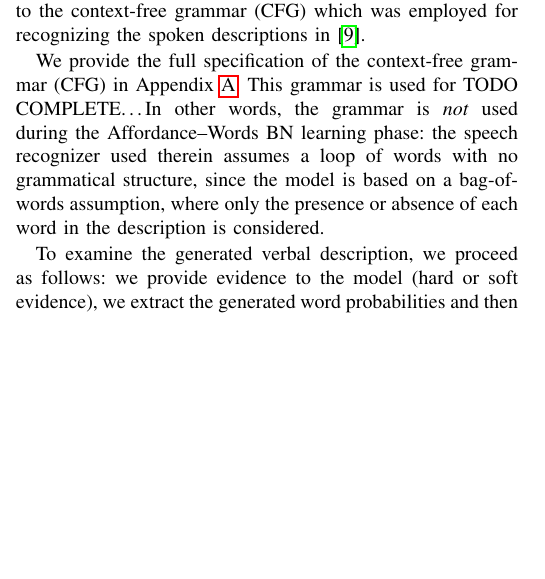
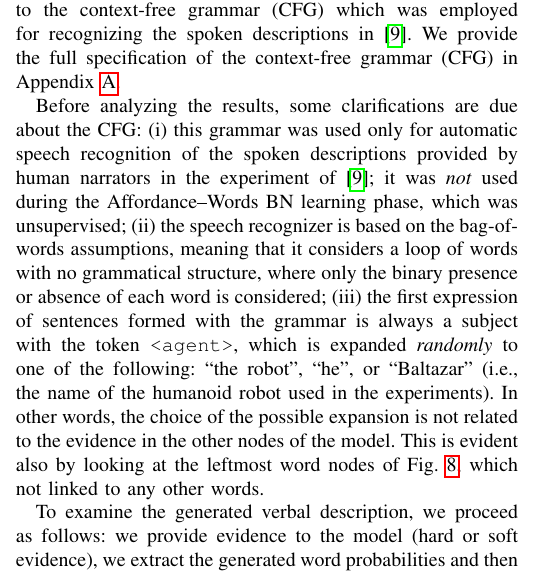
Before and after one commit to gsaponaro/tcds-gestures, a LaTeX paper (article/2017-11_submission/gsaponaro-tcds2017language.tex, which reads article/2017-11_submission/results.tex): part of one column of page 6 of 9, cut so that both start at the same text, the shorter picture padded with empty space. Compiled offline with pdfLaTeX; a missing font is replaced by an installed copy or a similar font; a LaTeX package or settings file that is missing is left out.

Commit message:
Add clarifications about CFG

```diff
--- a/article/2017-11_submission/results.tex
+++ b/article/2017-11_submission/results.tex
@@ -54,10 +54,12 @@ Fig.~\ref{fig:probdiff} shows the variation in word occurrence probabilities bet
 
 In the previous experiment, we have seen how our model is able to generate word probabilities after having received probabilistic observed evidence.
 We now wish to go a step further and generate syntactically correct \emph{sentences}, according to the \ac{CFG} which was employed for recognizing the spoken descriptions in~\cite{salvi:2012:smcb}.
+We provide the full specification of the \acf{CFG} in Appendix~\ref{appendix:grammar}.
 
-We provide the full specification of the \acf{CFG} in Appendix~\ref{appendix:grammar}.
-This grammar is used for TODO COMPLETE\dots
-In other words, the grammar is \emph{not} used during the \AffWords{} \ac{BN} learning phase: the speech recognizer used therein assumes a loop of words with no grammatical structure, since the model is based on a bag-of-words assumption, where only the presence or absence of each word in the description is considered.
+Before analyzing the results, some clarifications are due about the \ac{CFG}:
+(i)~this grammar was used only for automatic speech recognition of the spoken descriptions provided by human narrators in the experiment of~\cite{salvi:2012:smcb}; it was \emph{not} used during the \AffWords{} \ac{BN} learning phase, which was unsupervised;
+(ii)~the speech recognizer is based on the bag-of-words assumptions, meaning that it considers a loop of words with no grammatical structure, where only the binary presence or absence of each word is considered;
+(iii)~the first expression of sentences formed with the grammar is always a subject with the token \verb!<agent>!, which is expanded \emph{randomly} to one of the following: ``the robot'', ``he'', or ``Baltazar''~(i.e., the name of the humanoid robot used in the experiments). In other words, the choice of the possible expansion is not related to the evidence in the other nodes of the model. This is evident also by looking at the leftmost word nodes of Fig.~\ref{fig:grammar}, which not linked to any other words.
 
 To examine the generated verbal description, we proceed as follows: we provide evidence to the model~(hard or soft evidence), we extract the generated word probabilities and then we match them to a list of~\SI{1000} possible sentences~(randomly generated according to the \ac{CFG}).
 The matching process is described in Appendix~\ref{appendix:grammar}.
```
Also changed, not shown: article/2017-11_submission/appendix.tex (+1 -0 lines).
